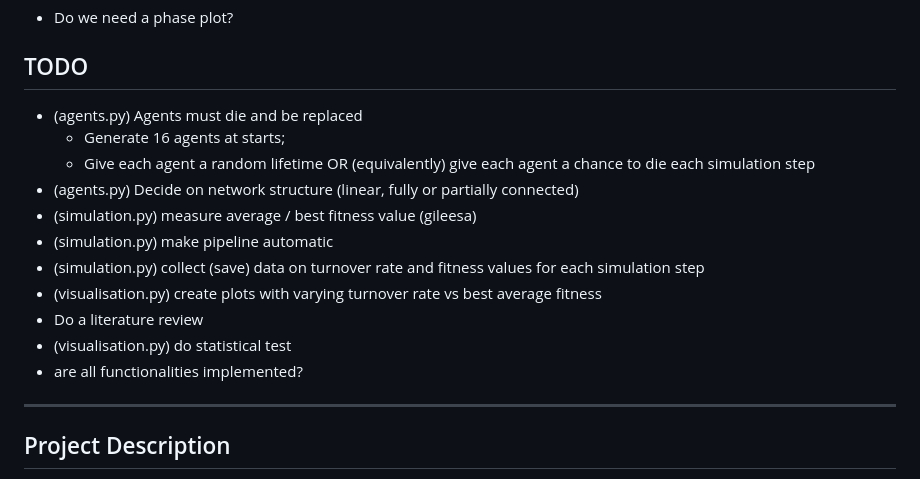
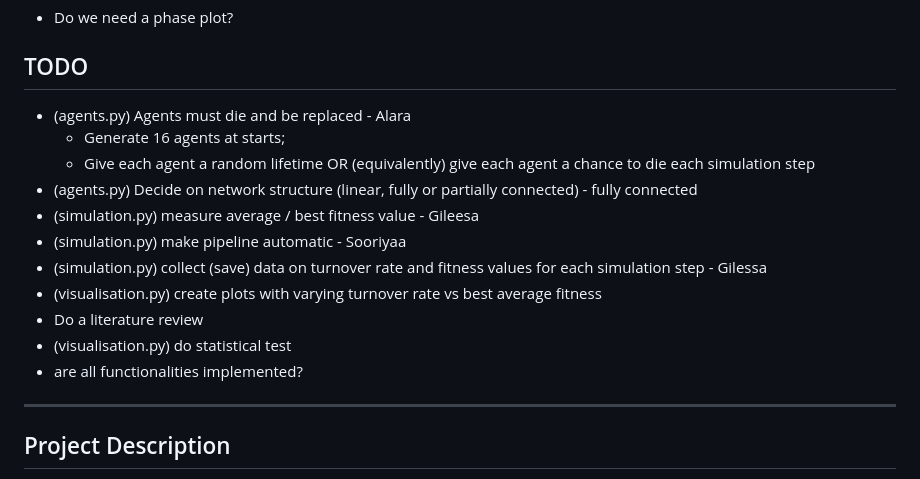
Before and after one commit to Black-Sea0/Complex_system_sim, a Markdown page: README.md, the part around the change. Rendered like a GitHub page.

Commit message:
Revise TODO items in README with assignments
Updated TODO list with specific assignments and details.

```diff
--- a/README.md
+++ b/README.md
@@ -15,19 +15,17 @@ Akçakır, G., Lang, J.C. & Lamberson, P.J. Copy or collaborate? How networks im
 
 ## TODO
 
-- (agents.py) Agents must die and be replaced
+- (agents.py) Agents must die and be replaced - Alara
   - Generate 16 agents at starts;
   - Give each agent a random lifetime OR (equivalently) give each agent a chance to die each simulation step
-- (agents.py) Decide on network structure (linear, fully or partially connected)
-- (simulation.py) measure average / best fitness value (gileesa)
-- (simulation.py) make pipeline automatic
-- (simulation.py) collect (save) data on turnover rate and fitness values for each simulation step
+- (agents.py) Decide on network structure (linear, fully or partially connected) - fully connected
+- (simulation.py) measure average / best fitness value - Gileesa
+- (simulation.py) make pipeline automatic - Sooriyaa
+- (simulation.py) collect (save) data on turnover rate and fitness values for each simulation step - Gilessa
 - (visualisation.py) create plots with varying turnover rate vs best average fitness
 - Do a literature review
 - (visualisation.py) do statistical test
 - are all functionalities implemented?
-
-
 
 ---
 
```
